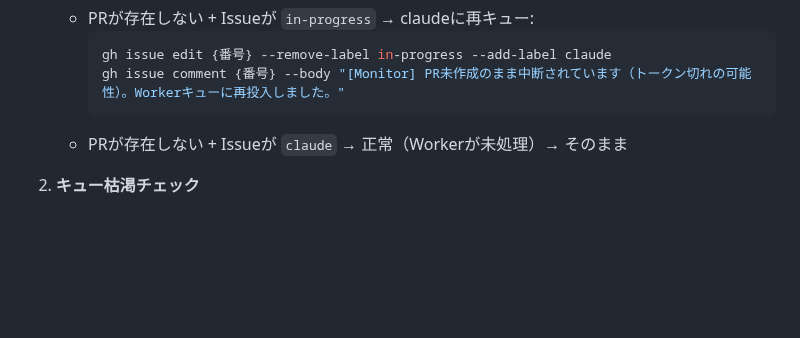
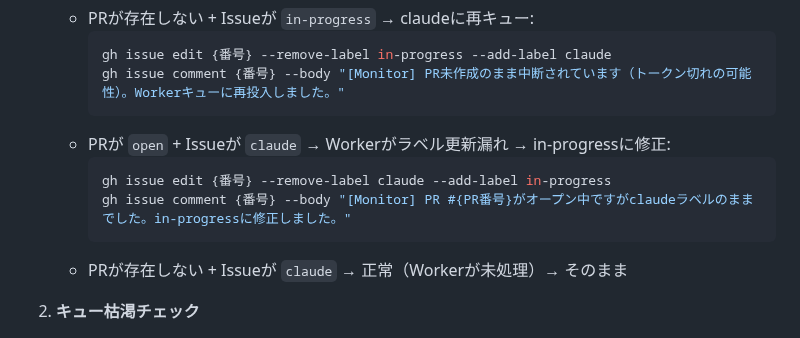
Before and after one commit to miyaji-yusei/PuzzleVault, a Markdown page: .claude/routines/e-monitor.md, the part around the change. GitHub-like rendering; blank space fills up the shorter version.

Commit message:
improve: e-monitorプロンプトを改善 - claudeラベル+openPRケースの追加

````diff
--- a/.claude/routines/e-monitor.md
+++ b/.claude/routines/e-monitor.md
@@ -29,6 +29,11 @@
      ```bash
      gh issue edit {番号} --remove-label in-progress --add-label claude
      gh issue comment {番号} --body "[Monitor] PR未作成のまま中断されています（トークン切れの可能性）。Workerキューに再投入しました。"
+     ```
+   - PRが `open` + Issueが `claude` → Workerがラベル更新漏れ → in-progressに修正:
+     ```bash
+     gh issue edit {番号} --remove-label claude --add-label in-progress
+     gh issue comment {番号} --body "[Monitor] PR #{PR番号}がオープン中ですがclaudeラベルのままでした。in-progressに修正しました。"
      ```
    - PRが存在しない + Issueが `claude` → 正常（Workerが未処理）→ そのまま
 
````
